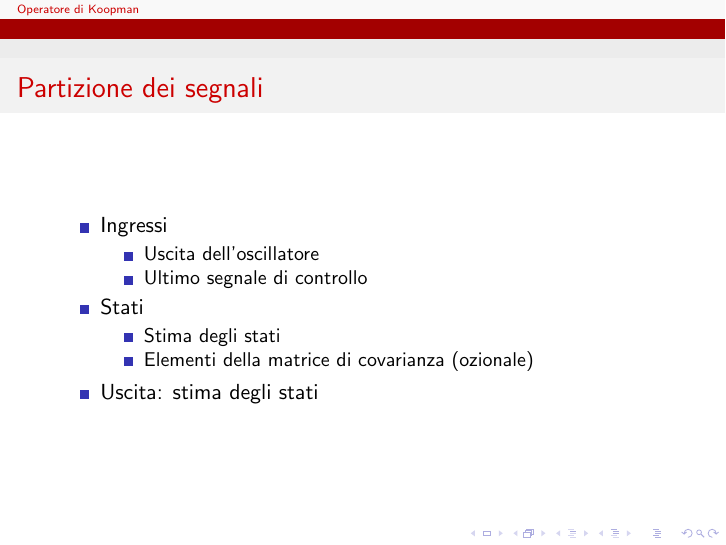
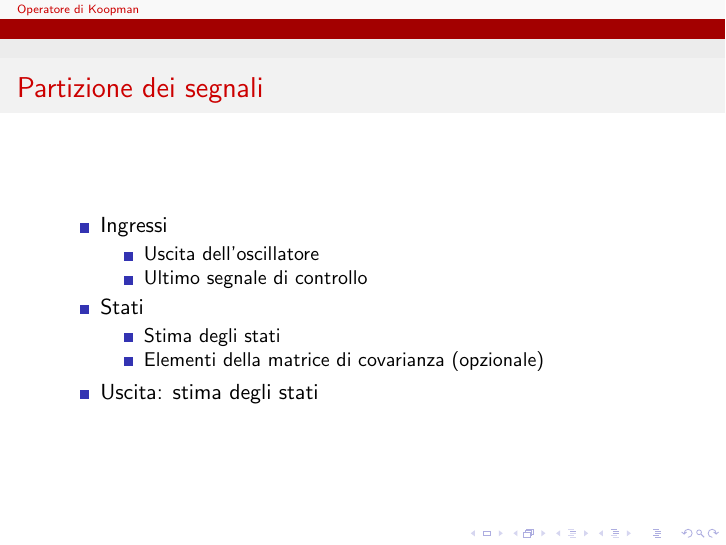
Before and after one commit to sergiovaneg/LaTex_Documents, LaTeX slides (EKF_Koopman/main.tex): page 3 of 9. Compiled offline with pdfLaTeX.

Commit message:
Fixed typo

```diff
--- a/EKF_Koopman/main.tex
+++ b/EKF_Koopman/main.tex
@@ -36,7 +36,7 @@
         \item Stati
         \begin{itemize}
             \item Stima degli stati
-            \item Elementi della matrice di covarianza (ozionale)
+            \item Elementi della matrice di covarianza (opzionale)
         \end{itemize}
         \item Uscita: stima degli stati
     \end{itemize}
```
